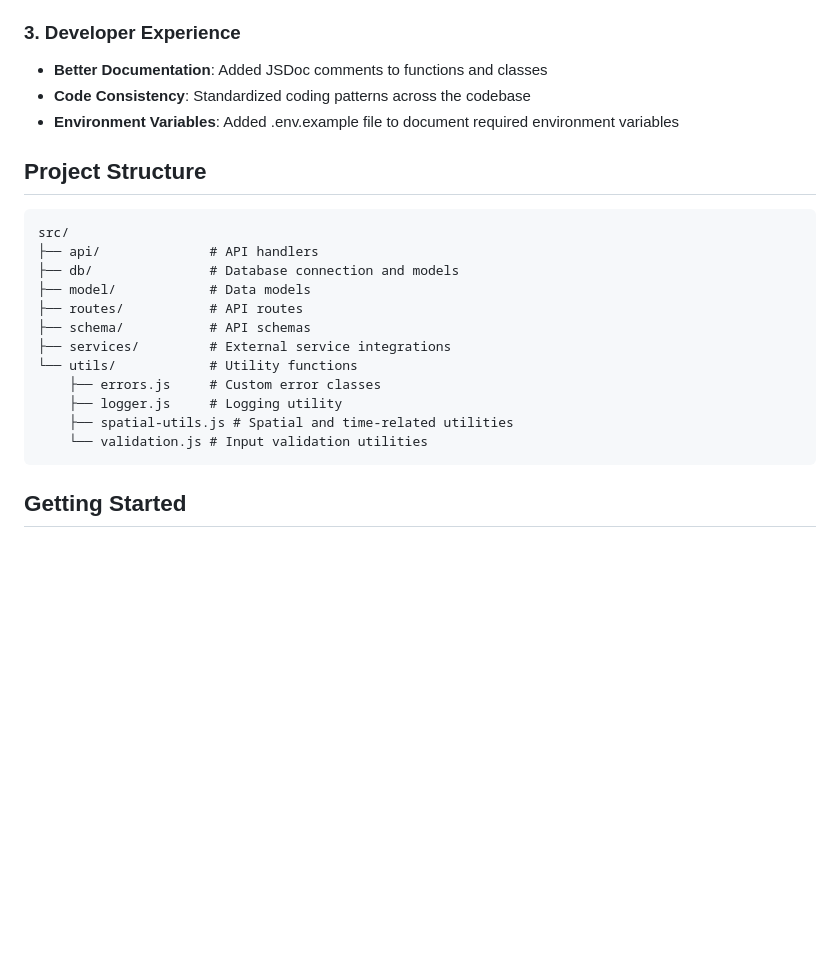
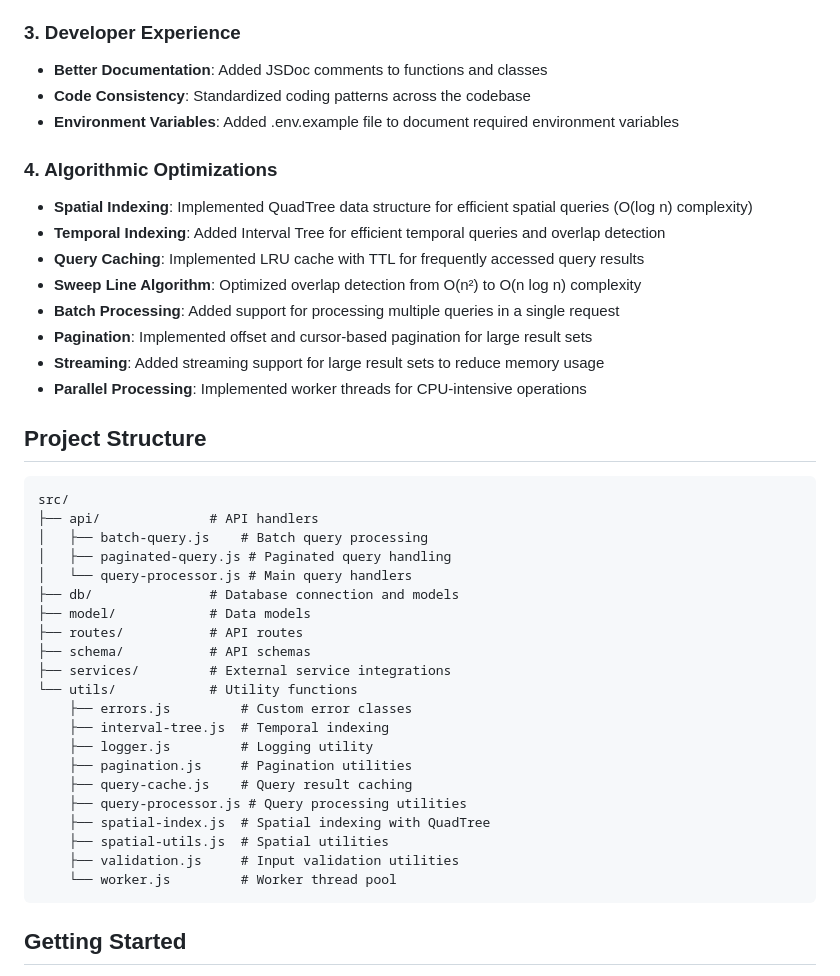
Before and after one commit to vikasdimaniya/VidMetaStream, a Markdown page: README.md, the part around the change printed below. GitHub-like rendering; blank space fills up the shorter version.

````diff
--- a/README.md
+++ b/README.md
@@ -24,21 +24,41 @@ The codebase has undergone several improvements to enhance maintainability, perf
 - **Code Consistency**: Standardized coding patterns across the codebase
 - **Environment Variables**: Added .env.example file to document required environment variables
 
+### 4. Algorithmic Optimizations
+
+- **Spatial Indexing**: Implemented QuadTree data structure for efficient spatial queries (O(log n) complexity)
+- **Temporal Indexing**: Added Interval Tree for efficient temporal queries and overlap detection
+- **Query Caching**: Implemented LRU cache with TTL for frequently accessed query results
+- **Sweep Line Algorithm**: Optimized overlap detection from O(n²) to O(n log n) complexity
+- **Batch Processing**: Added support for processing multiple queries in a single request
+- **Pagination**: Implemented offset and cursor-based pagination for large result sets
+- **Streaming**: Added streaming support for large result sets to reduce memory usage
+- **Parallel Processing**: Implemented worker threads for CPU-intensive operations
+
 ## Project Structure
 
 ```
 src/
 ├── api/              # API handlers
+│   ├── batch-query.js    # Batch query processing
+│   ├── paginated-query.js # Paginated query handling
+│   └── query-processor.js # Main query handlers
 ├── db/               # Database connection and models
 ├── model/            # Data models
 ├── routes/           # API routes
 ├── schema/           # API schemas
 ├── services/         # External service integrations
 └── utils/            # Utility functions
-    ├── errors.js     # Custom error classes
-    ├── logger.js     # Logging utility
-    ├── spatial-utils.js # Spatial and time-related utilities
-    └── validation.js # Input validation utilities
+    ├── errors.js         # Custom error classes
+    ├── interval-tree.js  # Temporal indexing
+    ├── logger.js         # Logging utility
+    ├── pagination.js     # Pagination utilities
+    ├── query-cache.js    # Query result caching
+    ├── query-processor.js # Query processing utilities
+    ├── spatial-index.js  # Spatial indexing with QuadTree
+    ├── spatial-utils.js  # Spatial utilities
+    ├── validation.js     # Input validation utilities
+    └── worker.js         # Worker thread pool
 ```
 
 ## Getting Started
````
Also changed, not shown: other parts of README.md (+23 -4 lines).
